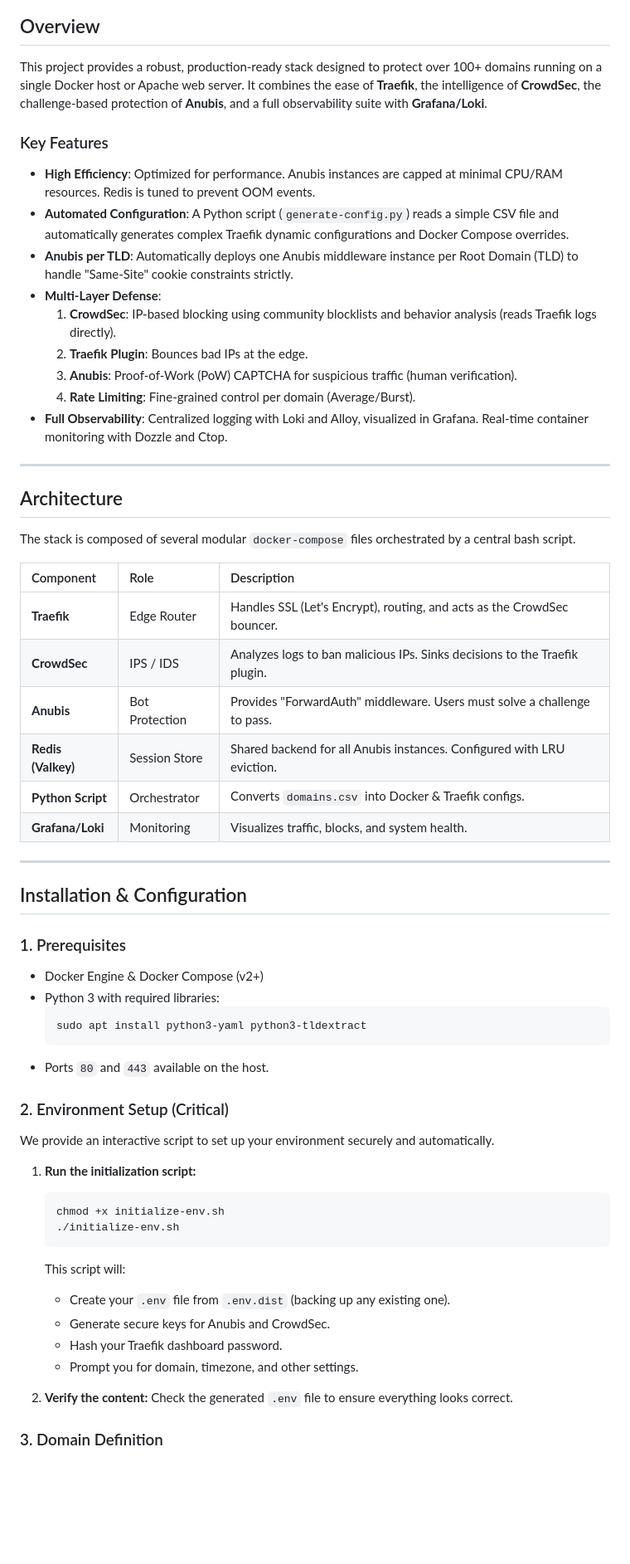
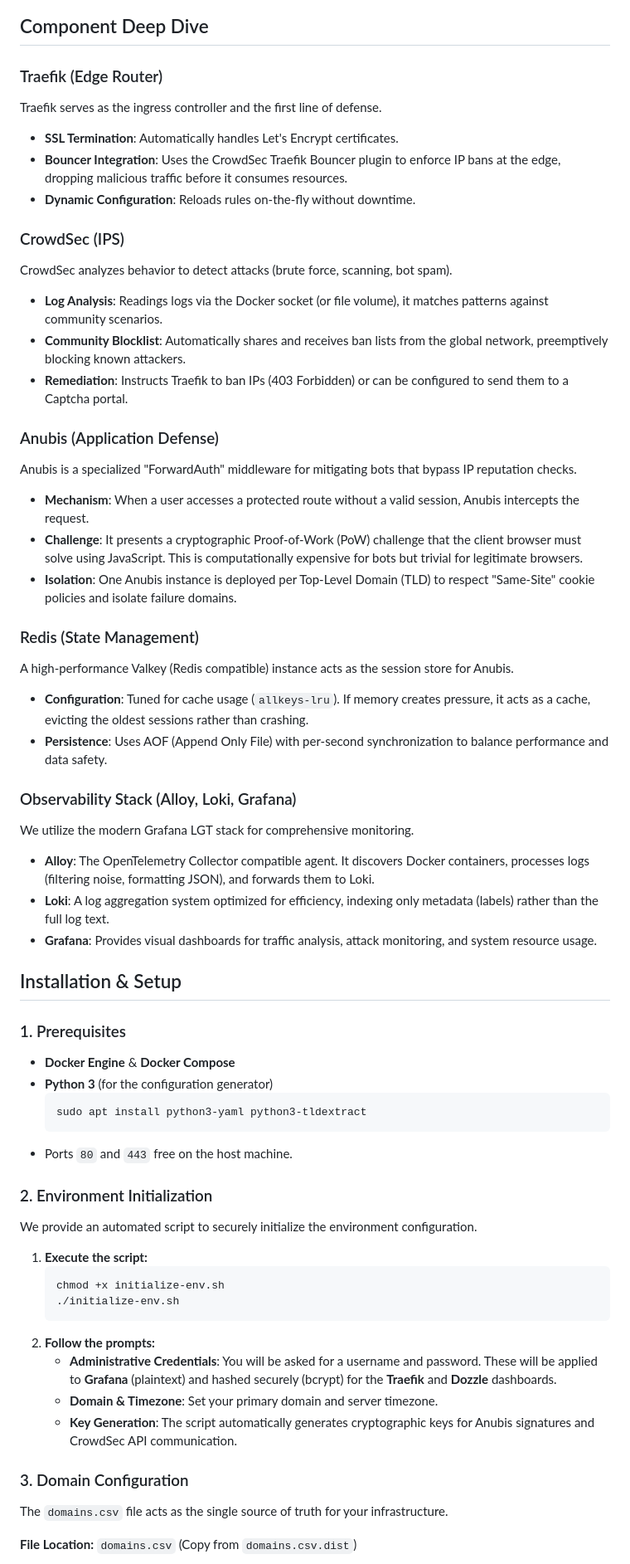
Before and after one commit to pinano/traefik-crowdsec-anubis-grafana, a Markdown page: README.md, the part around one of its changes. Shown at 83% size. Rendered like a GitHub page; blank space fills up the shorter version.

Commit message:
docs: enhance README with detailed architecture, component deep-dives, and updated installation steps

````diff
--- a/README.md
+++ b/README.md
@@ -42,67 +59,62 @@ graph TD
     end
 ```
 
-## Overview
+## Component Deep Dive
 
-This project provides a robust, production-ready stack designed to protect over 100+ domains running on a single Docker host or Apache web server. It combines the ease of **Traefik**, the intelligence of **CrowdSec**, the challenge-based protection of **Anubis**, and a full observability suite with **Grafana/Loki**.
+### Traefik (Edge Router)
+Traefik serves as the ingress controller and the first line of defense.
+*   **SSL Termination**: Automatically handles Let's Encrypt certificates.
+*   **Bouncer Integration**: Uses the CrowdSec Traefik Bouncer plugin to enforce IP bans at the edge, dropping malicious traffic before it consumes resources.
+*   **Dynamic Configuration**: Reloads rules on-the-fly without downtime.
 
-### Key Features
+### CrowdSec (IPS)
+CrowdSec analyzes behavior to detect attacks (brute force, scanning, bot spam).
+*   **Log Analysis**: Readings logs via the Docker socket (or file volume), it matches patterns against community scenarios.
+*   **Community Blocklist**: Automatically shares and receives ban lists from the global network, preemptively blocking known attackers.
+*   **Remediation**: Instructs Traefik to ban IPs (403 Forbidden) or can be configured to send them to a Captcha portal.
 
-* **High Efficiency**: Optimized for performance. Anubis instances are capped at minimal CPU/RAM resources. Redis is tuned to prevent OOM events.
-* **Automated Configuration**: A Python script (`generate-config.py`) reads a simple CSV file and automatically generates complex Traefik dynamic configurations and Docker Compose overrides.
-* **Anubis per TLD**: Automatically deploys one Anubis middleware instance per Root Domain (TLD) to handle "Same-Site" cookie constraints strictly.
-* **Multi-Layer Defense**:
-    1.  **CrowdSec**: IP-based blocking using community blocklists and behavior analysis (reads Traefik logs directly).
-    2.  **Traefik Plugin**: Bounces bad IPs at the edge.
-    3.  **Anubis**: Proof-of-Work (PoW) CAPTCHA for suspicious traffic (human verification).
-    4.  **Rate Limiting**: Fine-grained control per domain (Average/Burst).
-* **Full Observability**: Centralized logging with Loki and Alloy, visualized in Grafana. Real-time container monitoring with Dozzle and Ctop.
+### Anubis (Application Defense)
+Anubis is a specialized "ForwardAuth" middleware for mitigating bots that bypass IP reputation checks.
+*   **Mechanism**: When a user accesses a protected route without a valid session, Anubis intercepts the request.
+*   **Challenge**: It presents a cryptographic Proof-of-Work (PoW) challenge that the client browser must solve using JavaScript. This is computationally expensive for bots but trivial for legitimate browsers.
+*   **Isolation**: One Anubis instance is deployed per Top-Level Domain (TLD) to respect "Same-Site" cookie policies and isolate failure domains.
 
----
+### Redis (State Management)
+A high-performance Valkey (Redis compatible) instance acts as the session store for Anubis.
+*   **Configuration**: Tuned for cache usage (`allkeys-lru`). If memory creates pressure, it acts as a cache, evicting the oldest sessions rather than crashing.
+*   **Persistence**: Uses AOF (Append Only File) with per-second synchronization to balance performance and data safety.
 
-## Architecture
+### Observability Stack (Alloy, Loki, Grafana)
+We utilize the modern Grafana LGT stack for comprehensive monitoring.
+*   **Alloy**: The OpenTelemetry Collector compatible agent. It discovers Docker containers, processes logs (filtering noise, formatting JSON), and forwards them to Loki.
+*   **Loki**: A log aggregation system optimized for efficiency, indexing only metadata (labels) rather than the full log text.
+*   **Grafana**: Provides visual dashboards for traffic analysis, attack monitoring, and system resource usage.
 
-The stack is composed of several modular `docker-compose` files orchestrated by a central bash script.
-
-| Component | Role | Description |
-| :--- | :--- | :--- |
-| **Traefik** | Edge Router | Handles SSL (Let's Encrypt), routing, and acts as the CrowdSec bouncer. |
-| **CrowdSec** | IPS / IDS | Analyzes logs to ban malicious IPs. Sinks decisions to the Traefik plugin. |
-| **Anubis** | Bot Protection | Provides "ForwardAuth" middleware. Users must solve a challenge to pass. |
-| **Redis (Valkey)**| Session Store | Shared backend for all Anubis instances. Configured with LRU eviction. |
-| **Python Script** | Orchestrator | Converts `domains.csv` into Docker & Traefik configs. |
-| **Grafana/Loki** | Monitoring | Visualizes traffic, blocks, and system health. |
-
----
-
-## Installation & Configuration
+## Installation & Setup
 
 ### 1. Prerequisites
+*   **Docker Engine** & **Docker Compose**
+*   **Python 3** (for the configuration generator)
+    ```bash
+    sudo apt install python3-yaml python3-tldextract
+    ```
+*   Ports `80` and `443` free on the host machine.
 
-* Docker Engine & Docker Compose (v2+)
-* Python 3 with required libraries:
-  ```bash
-  sudo apt install python3-yaml python3-tldextract
-  ```
-* Ports `80` and `443` available on the host.
+### 2. Environment Initialization
+We provide an automated script to securely initialize the environment configuration.
 
-### 2. Environment Setup (Critical)
-
-We provide an interactive script to set up your environment securely and automatically.
-
-1.  **Run the initialization script:**
+1.  **Execute the script:**
     ```bash
     chmod +x initialize-env.sh
     ./initialize-env.sh
     ```
-    This script will:
-    *   Create your `.env` file from `.env.dist` (backing up any existing one).
-    *   Generate secure keys for Anubis and CrowdSec.
-    *   Hash your Traefik dashboard password.
-    *   Prompt you for domain, timezone, and other settings.
+2.  **Follow the prompts:**
+    *   **Administrative Credentials**: You will be asked for a username and password. These will be applied to **Grafana** (plaintext) and hashed securely (bcrypt) for the **Traefik** and **Dozzle** dashboards.
+    *   **Domain & Timezone**: Set your primary domain and server timezone.
+    *   **Key Generation**: The script automatically generates cryptographic keys for Anubis signatures and CrowdSec API communication.
 
-2.  **Verify the content:**
-    Check the generated `.env` file to ensure everything looks correct.
+### 3. Domain Configuration
+The `domains.csv` file acts as the single source of truth for your infrastructure.
 
-### 3. Domain Definition
+**File Location:** `domains.csv` (Copy from `domains.csv.dist`)
 
````
Also changed, not shown: other parts of README.md (+94 -127 lines).
